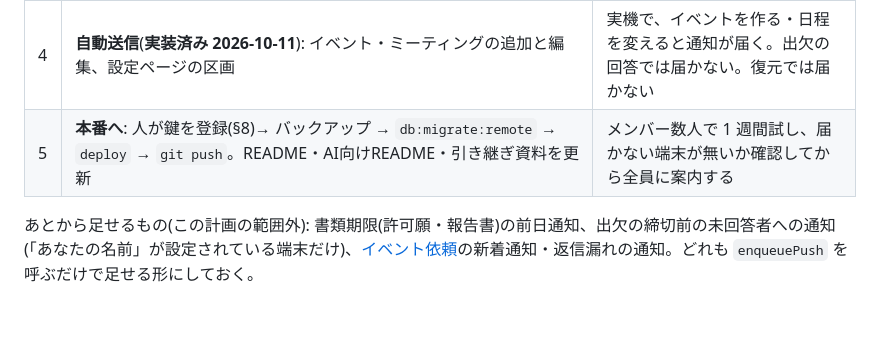
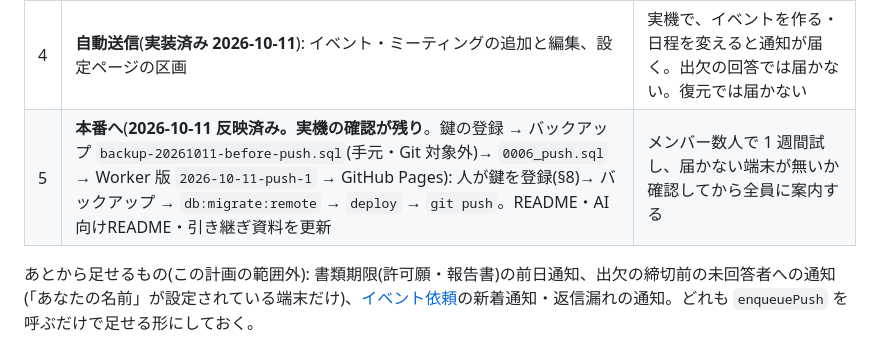
Before and after one commit to scicomi/portal-site, a Markdown page: docs/11_pwa_push_plan.md, the part around the change. Drawn GitHub-style; blank space fills up the shorter version.

Commit message:
docs: プッシュ通知の本番反映を記録する
Co-Authored-By: Claude Opus 5.5 <noreply@anthropic.com>

```diff
--- a/docs/11_pwa_push_plan.md
+++ b/docs/11_pwa_push_plan.md
@@ -290,7 +290,7 @@ node scripts/gen-vapid.mjs --remote
 | 2 | **PWA 化**(**実装済み 2026-10-11**): manifest、アイコン、`sw.js`、`pwa.js`(Service Worker の登録)、全ページの `<head>` | Android の Chrome と iPhone で「ホーム画面に追加」でき、アプリとして開く |
 | 3 | **登録と受信**(**実装済み 2026-10-11。実機の確認は本番公開時**): `pwa.js`、ホームのカード、アカウントメニュー、テスト通知、ログアウト時の解除 | 実機(Android・iPhone 各 1 台)でテスト通知が届き、押すとページが開く |
 | 4 | **自動送信**(**実装済み 2026-10-11**): イベント・ミーティングの追加と編集、設定ページの区画 | 実機で、イベントを作る・日程を変えると通知が届く。出欠の回答では届かない。復元では届かない |
-| 5 | **本番へ**: 人が鍵を登録(§8)→ バックアップ → `db:migrate:remote` → `deploy` → `git push`。README・AI向けREADME・引き継ぎ資料を更新 | メンバー数人で 1 週間試し、届かない端末が無いか確認してから全員に案内する |
+| 5 | **本番へ**(**2026-10-11 反映済み。実機の確認が残り**。鍵の登録 → バックアップ `backup-20261011-before-push.sql`(手元・Git 対象外)→ `0006_push.sql` → Worker 版 `2026-10-11-push-1` → GitHub Pages): 人が鍵を登録(§8)→ バックアップ → `db:migrate:remote` → `deploy` → `git push`。README・AI向けREADME・引き継ぎ資料を更新 | メンバー数人で 1 週間試し、届かない端末が無いか確認してから全員に案内する |
 
 あとから足せるもの(この計画の範囲外): 書類期限(許可願・報告書)の前日通知、出欠の締切前の未回答者への通知(「あなたの名前」が設定されている端末だけ)、[イベント依頼](10_event_requests_plan.md)の新着通知・返信漏れの通知。どれも `enqueuePush` を呼ぶだけで足せる形にしておく。
 
```
